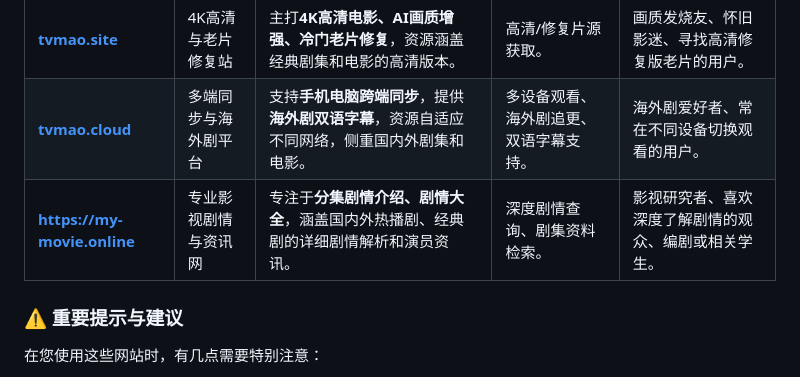
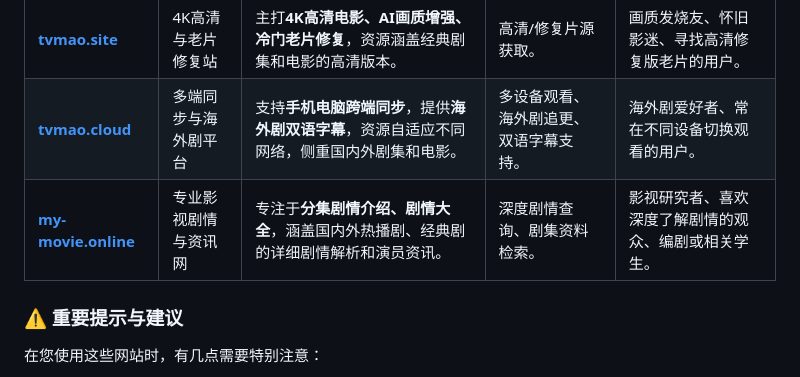
Before and after one commit to movie-my/movie, a Markdown page: README.md, the part around the change. GitHub-like rendering.

```diff
--- a/README.md
+++ b/README.md
@@ -9,7 +9,7 @@
 | **[tvmao.online](https://tvmao.online)** | 免费观看与动漫典藏 | 提供电视剧**免费观看**（宣称无广告），同时包含**经典动漫**资源，侧重国产剧和怀旧动画。 | 在线观看、动漫与剧集收藏。 | 希望免费看剧、寻找经典动漫的观众。 |
 | **[tvmao.site](https://tvmao.site)** | 4K高清与老片修复站 | 主打**4K高清电影、AI画质增强、冷门老片修复**，资源涵盖经典剧集和电影的高清版本。 | 高清/修复片源获取。 | 画质发烧友、怀旧影迷、寻找高清修复版老片的用户。 |
 | **[tvmao.cloud](https://tvmao.cloud)** | 多端同步与海外剧平台 | 支持**手机电脑跨端同步**，提供**海外剧双语字幕**，资源自适应不同网络，侧重国内外剧集和电影。 | 多设备观看、海外剧追更、双语字幕支持。 | 海外剧爱好者、常在不同设备切换观看的用户。 |
-| **https://my-movie.online** | 专业影视剧情与资讯网 | 专注于**分集剧情介绍、剧情大全**，涵盖国内外热播剧、经典剧的详细剧情解析和演员资讯。 | 深度剧情查询、剧集资料检索。 | 影视研究者、喜欢深度了解剧情的观众、编剧或相关学生。 |
+| **[my-movie.online](https://my-movie.online)** | 专业影视剧情与资讯网 | 专注于**分集剧情介绍、剧情大全**，涵盖国内外热播剧、经典剧的详细剧情解析和演员资讯。 | 深度剧情查询、剧集资料检索。 | 影视研究者、喜欢深度了解剧情的观众、编剧或相关学生。 |
 
 
 ### ⚠️ 重要提示与建议
```
